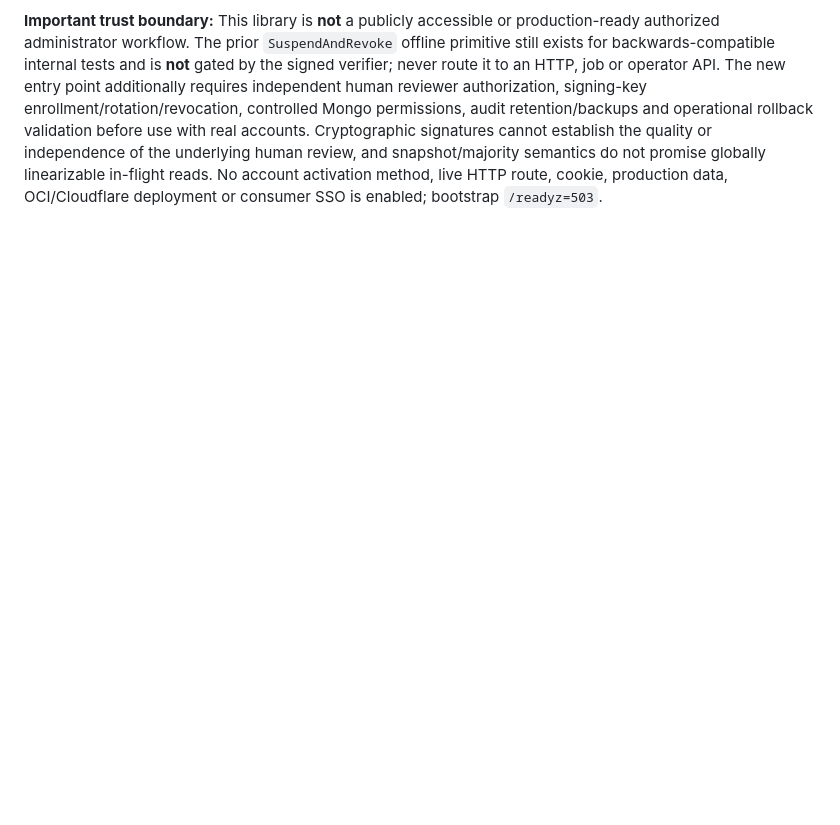
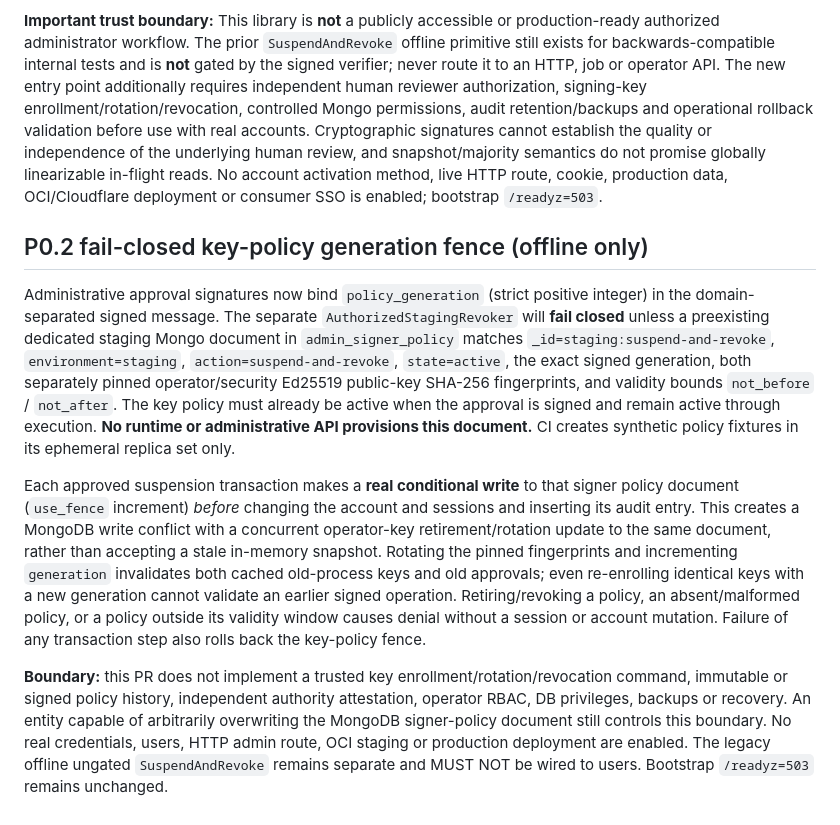
Before and after one commit to evilsysadmin/shadowops-infra, a Markdown page: services/identity/README.md, the part around the change. Drawn GitHub-style; blank space fills up the shorter version.

Commit message:
docs(identity): specify active policy generation and revocation fencing limits

```diff
--- a/services/identity/README.md
+++ b/services/identity/README.md
@@ -133,3 +133,11 @@ The verifier rejects production, wrong actions/subjects/versions/tickets, malfor
 `SuspendAndRevokeApproved(ctx, signed)` rechecks the previously defined two-signature approval both before and within each Mongo transaction attempt. In **one snapshot transaction with majority commit**, it conditionally suspends the exact active staging account at the signed expected session version, deletes that subject's sessions, then inserts a nonce-keyed, append-only audit event. An invalid, duplicate, expired or reused nonce (including on a different account), a conflicting session version, failed delete, failed journal write, or interrupted transaction **commits none** of those changes. Audit data includes the immutable UUID, review issue, evidence and approval SHA-256, signer public-key SHA-256 fingerprints, version and timestamps; no private evidence, passwords or raw signatures. A successful operation only returns after majority commit; tests use a disposable MongoDB 7 replica set to prove replay, cross-account nonce collision, rollback and concurrent requests.
 
 **Important trust boundary:** This library is **not** a publicly accessible or production-ready authorized administrator workflow. The prior `SuspendAndRevoke` offline primitive still exists for backwards-compatible internal tests and is **not** gated by the signed verifier; never route it to an HTTP, job or operator API. The new entry point additionally requires independent human reviewer authorization, signing-key enrollment/rotation/revocation, controlled Mongo permissions, audit retention/backups and operational rollback validation before use with real accounts. Cryptographic signatures cannot establish the quality or independence of the underlying human review, and snapshot/majority semantics do not promise globally linearizable in-flight reads. No account activation method, live HTTP route, cookie, production data, OCI/Cloudflare deployment or consumer SSO is enabled; bootstrap `/readyz=503`.
+
+## P0.2 fail-closed key-policy generation fence (offline only)
+
+Administrative approval signatures now bind `policy_generation` (strict positive integer) in the domain-separated signed message. The separate `AuthorizedStagingRevoker` will **fail closed** unless a preexisting dedicated staging Mongo document in `admin_signer_policy` matches `_id=staging:suspend-and-revoke`, `environment=staging`, `action=suspend-and-revoke`, `state=active`, the exact signed generation, both separately pinned operator/security Ed25519 public-key SHA-256 fingerprints, and validity bounds `not_before` / `not_after`. The key policy must already be active when the approval is signed and remain active through execution. **No runtime or administrative API provisions this document.** CI creates synthetic policy fixtures in its ephemeral replica set only.
+
+Each approved suspension transaction makes a **real conditional write** to that signer policy document (`use_fence` increment) *before* changing the account and sessions and inserting its audit entry. This creates a MongoDB write conflict with a concurrent operator-key retirement/rotation update to the same document, rather than accepting a stale in-memory snapshot. Rotating the pinned fingerprints and incrementing `generation` invalidates both cached old-process keys and old approvals; even re-enrolling identical keys with a new generation cannot validate an earlier signed operation. Retiring/revoking a policy, an absent/malformed policy, or a policy outside its validity window causes denial without a session or account mutation. Failure of any transaction step also rolls back the key-policy fence.
+
+**Boundary:** this PR does not implement a trusted key enrollment/rotation/revocation command, immutable or signed policy history, independent authority attestation, operator RBAC, DB privileges, backups or recovery. An entity capable of arbitrarily overwriting the MongoDB signer-policy document still controls this boundary. No real credentials, users, HTTP admin route, OCI staging or production deployment are enabled. The legacy offline ungated `SuspendAndRevoke` remains separate and MUST NOT be wired to users. Bootstrap `/readyz=503` remains unchanged.
```
